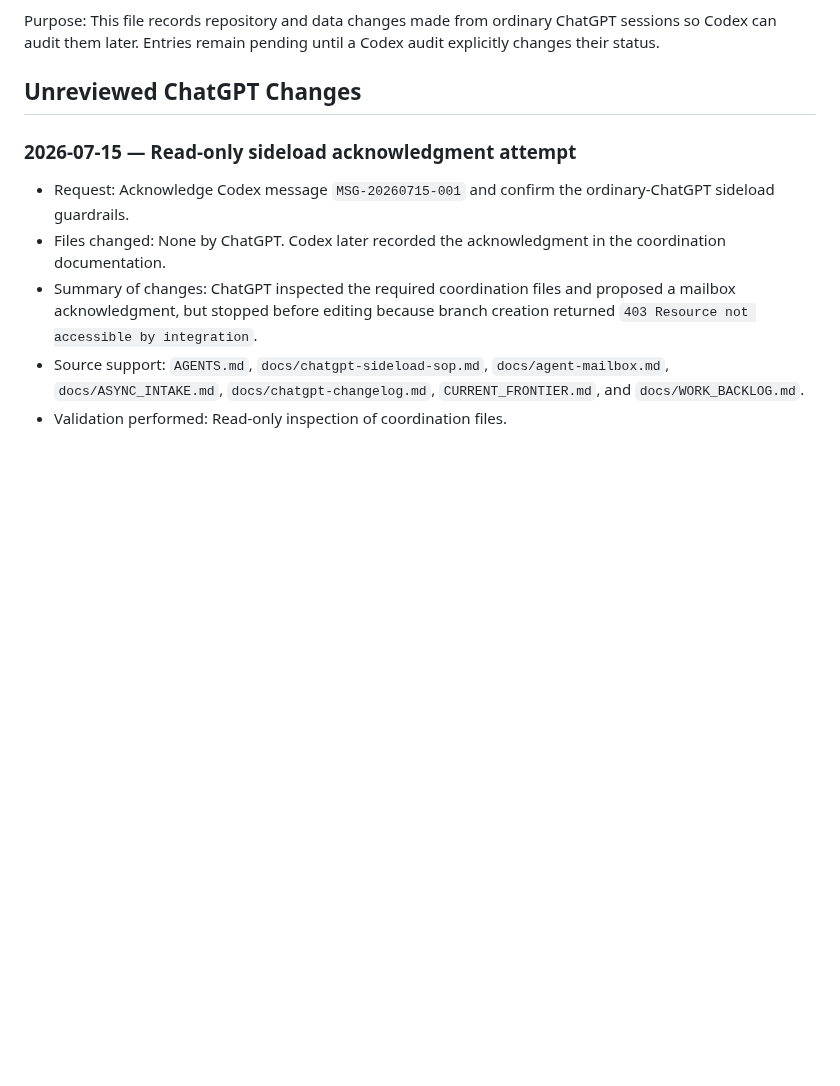
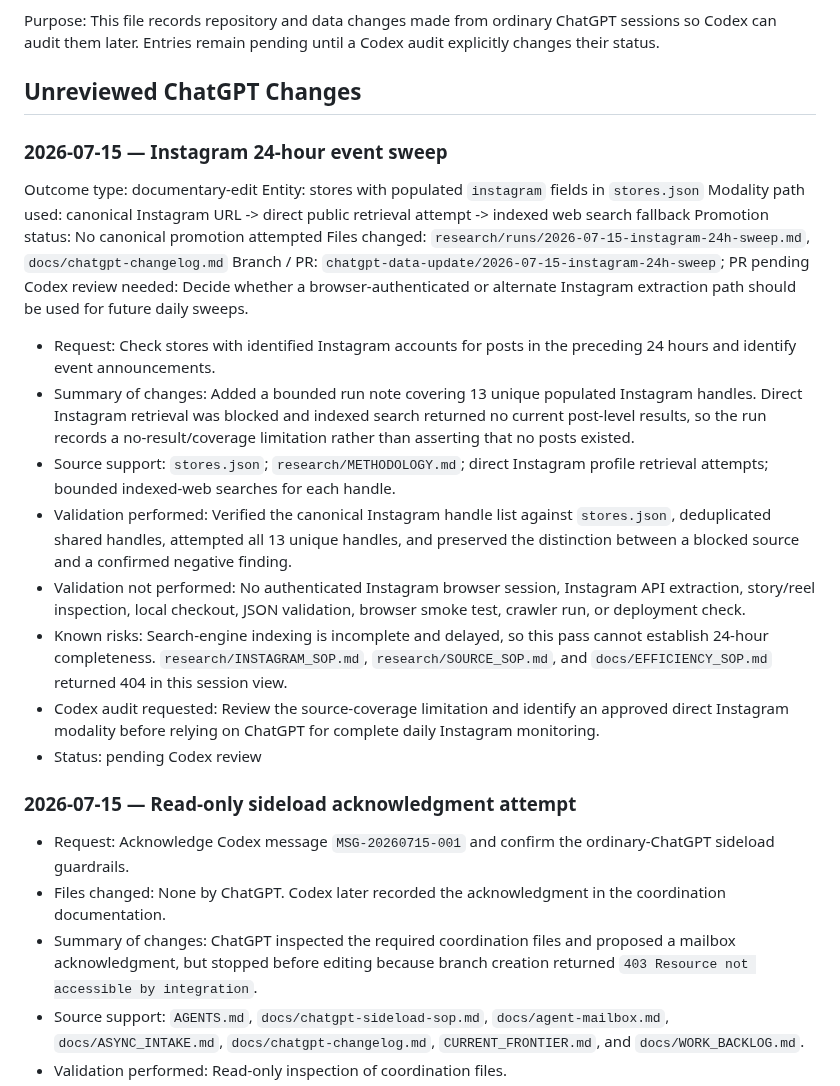
Before and after one commit to metavirus/mtg-events-chatgpt, a Markdown page: docs/chatgpt-changelog.md, the part around the change. Rendered like a GitHub page; blank space fills up the shorter version.

Commit message:
Record Instagram sweep limitations

```diff
--- a/docs/chatgpt-changelog.md
+++ b/docs/chatgpt-changelog.md
@@ -5,6 +5,25 @@ ChatGPT sessions so Codex can audit them later. Entries remain pending until a
 Codex audit explicitly changes their status.
 
 ## Unreviewed ChatGPT Changes
+
+### 2026-07-15 — Instagram 24-hour event sweep
+
+Outcome type: documentary-edit
+Entity: stores with populated `instagram` fields in `stores.json`
+Modality path used: canonical Instagram URL -> direct public retrieval attempt -> indexed web search fallback
+Promotion status: No canonical promotion attempted
+Files changed: `research/runs/2026-07-15-instagram-24h-sweep.md`, `docs/chatgpt-changelog.md`
+Branch / PR: `chatgpt-data-update/2026-07-15-instagram-24h-sweep`; PR pending
+Codex review needed: Decide whether a browser-authenticated or alternate Instagram extraction path should be used for future daily sweeps.
+
+- Request: Check stores with identified Instagram accounts for posts in the preceding 24 hours and identify event announcements.
+- Summary of changes: Added a bounded run note covering 13 unique populated Instagram handles. Direct Instagram retrieval was blocked and indexed search returned no current post-level results, so the run records a no-result/coverage limitation rather than asserting that no posts existed.
+- Source support: `stores.json`; `research/METHODOLOGY.md`; direct Instagram profile retrieval attempts; bounded indexed-web searches for each handle.
+- Validation performed: Verified the canonical Instagram handle list against `stores.json`, deduplicated shared handles, attempted all 13 unique handles, and preserved the distinction between a blocked source and a confirmed negative finding.
+- Validation not performed: No authenticated Instagram browser session, Instagram API extraction, story/reel inspection, local checkout, JSON validation, browser smoke test, crawler run, or deployment check.
+- Known risks: Search-engine indexing is incomplete and delayed, so this pass cannot establish 24-hour completeness. `research/INSTAGRAM_SOP.md`, `research/SOURCE_SOP.md`, and `docs/EFFICIENCY_SOP.md` returned 404 in this session view.
+- Codex audit requested: Review the source-coverage limitation and identify an approved direct Instagram modality before relying on ChatGPT for complete daily Instagram monitoring.
+- Status: pending Codex review
 
 ### 2026-07-15 — Read-only sideload acknowledgment attempt
 
```
